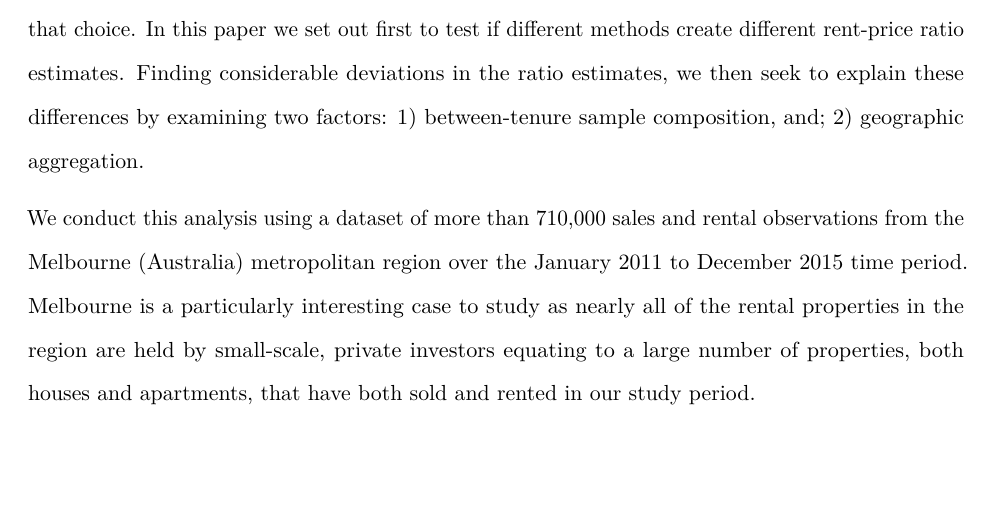
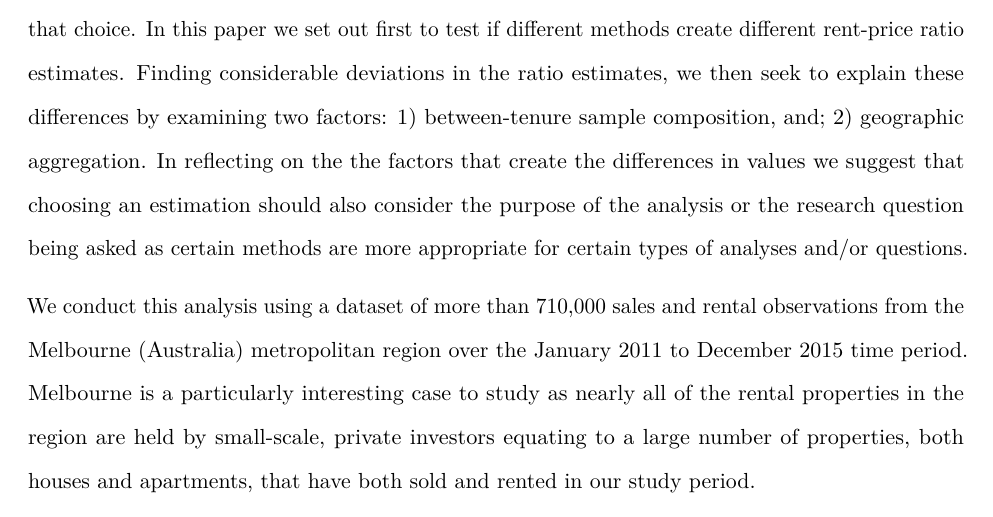
Before and after one commit to andykrause/rentPriceRatios, an R Markdown document (papers/prmc/rpr_comparison_paper.Rmd): part of page 2 of 27, cut so that both start at the same text, the shorter picture padded with empty space. Rendered offline with R 4.5, knitr and Pandoc, then LaTeX, with nearby package versions.

Commit message:
JHR: Update to intro

```diff
--- a/papers/prmc/rpr_comparison_paper.Rmd
+++ b/papers/prmc/rpr_comparison_paper.Rmd
@@ -30,7 +30,7 @@ The vast majority of the body of literature in this field estimates rent-price r
 
 Recently, more complex methods that utilize property-specific observations -- hedonic imputation and direct matching -- have been developed and tested [@smith2006bubble, @hattapoglu2014dependency, @bracke2015house, @Hill2016]. While these two methods are able to compare more equivalent samples of rented and sold homes, they do offer a higher cost in terms of data requirements and computation.
 
-To date, there has been little comparative work examining if the different methods produce different rent-price ratios and, if so, what factors are creating the variation in estimates. As a result, there is little advice available for the applied researcher on the choice of method and the consequences of that choice. In this paper we set out first to test if different methods create different rent-price ratio estimates. Finding considerable deviations in the ratio estimates, we then seek to explain these differences by examining two factors: 1) between-tenure sample composition, and; 2) geographic aggregation.
+To date, there has been little comparative work examining if the different methods produce different rent-price ratios and, if so, what factors are creating the variation in estimates. As a result, there is little advice available for the applied researcher on the choice of method and the consequences of that choice. In this paper we set out first to test if different methods create different rent-price ratio estimates. Finding considerable deviations in the ratio estimates, we then seek to explain these differences by examining two factors: 1) between-tenure sample composition, and; 2) geographic aggregation. In reflecting on the the factors that create the differences in values we suggest that choosing an estimation should also consider the purpose of the analysis or the research question being asked as certain methods are more appropriate for certain types of analyses and/or questions.
 
 We conduct this analysis using a dataset of more than 710,000 sales and rental observations from the Melbourne (Australia) metropolitan region over the January 2011 to December 2015 time period.  Melbourne is a particularly interesting case to study as nearly all of the rental properties in the region are held by small-scale, private investors equating to a large number of properties, both houses and apartments, that have both sold and rented in our study period.
 
```
